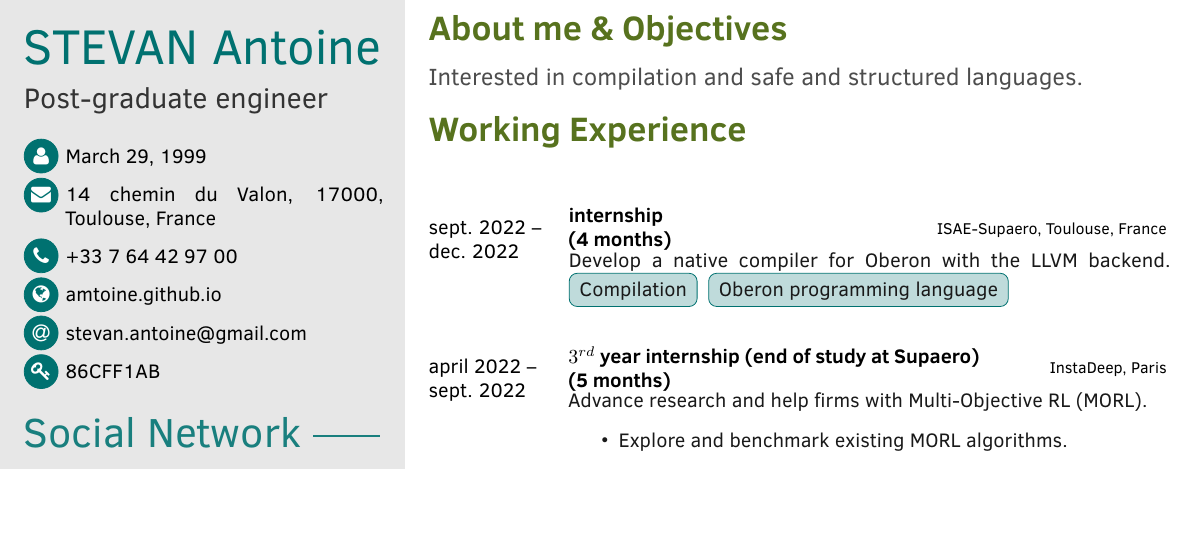
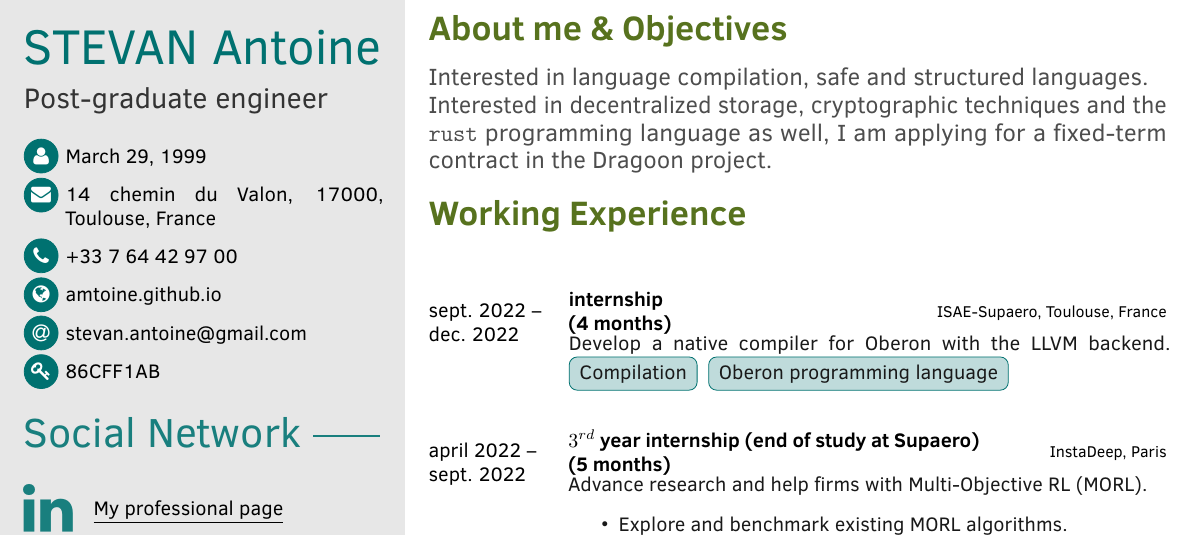
Before and after one commit to amtoine/resume, a LaTeX document (main.tex): part of page 1 of 2, cut so that both start at the same text, the shorter picture padded with empty space. Compiled offline with pdfLaTeX.

Commit message:
update the header

```diff
--- a/main.tex
+++ b/main.tex
@@ -266,7 +266,11 @@
 \makefrontsidebar
 \cvsection{About me \& Objectives}
     \cvsubsection{
-        Interested in compilation and safe and structured languages.
+        Interested in language compilation, safe and structured languages.
+		\newline
+		Interested in decentralized storage, cryptographic techniques and the \texttt{rust}
+		programming language as well,
+		I am applying for a fixed-term contract in the Dragoon project.
     }
 
 \cvsection{Working Experience}
```
